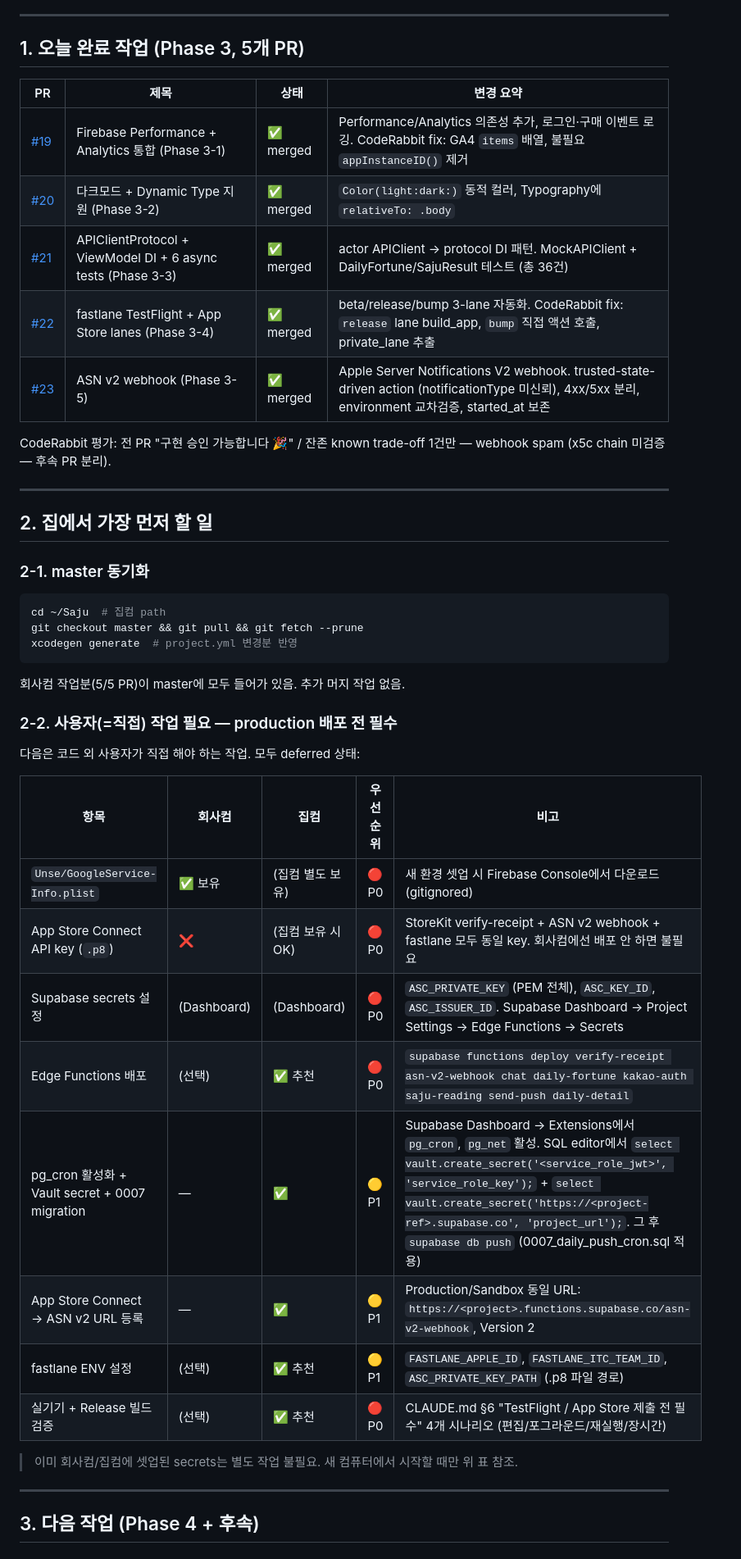
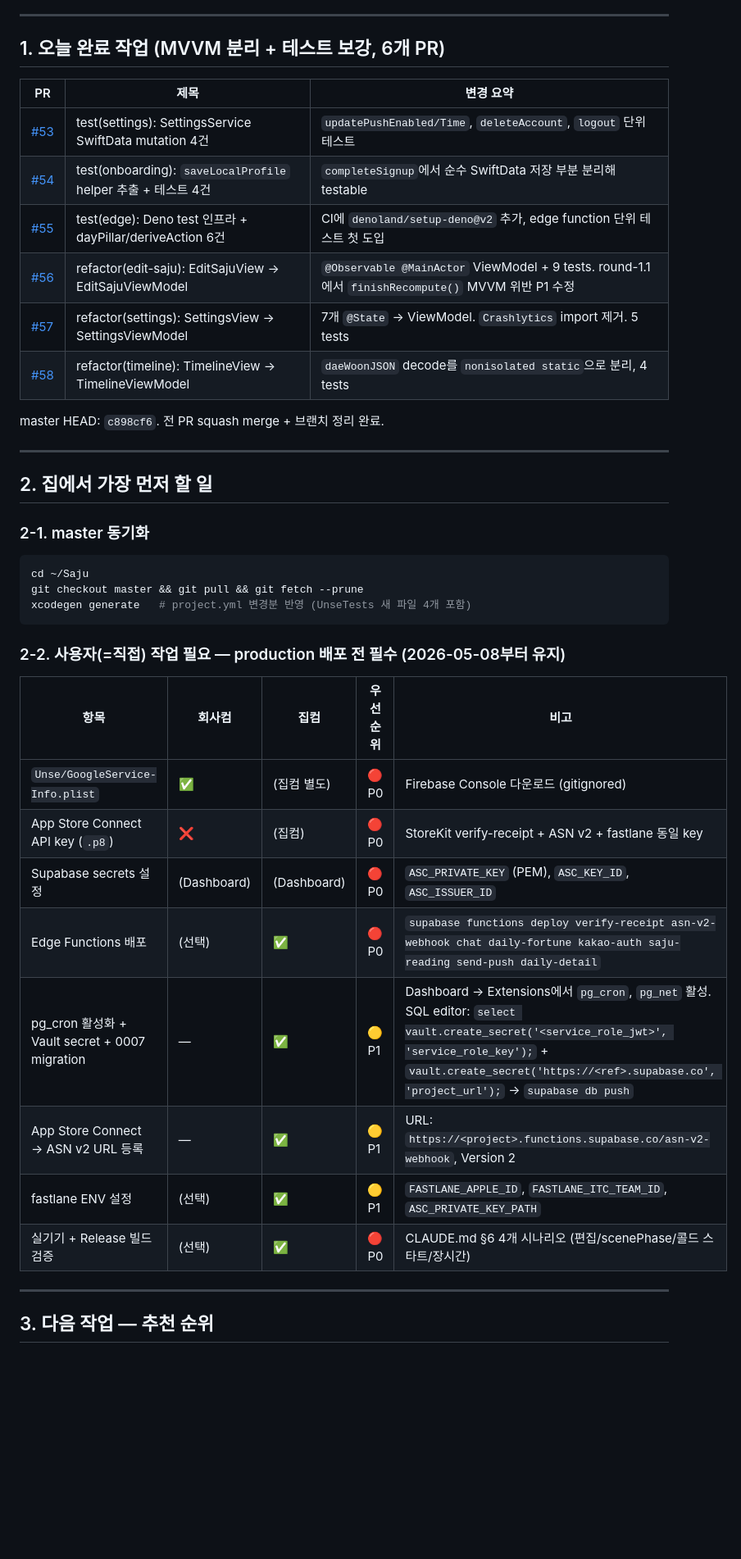
Before and after one commit to dugout26/Saju, a Markdown page: HANDOFF.md, the part around one of its changes. Shown at 82% size. Drawn GitHub-style; blank space fills up the shorter version.

````diff
--- a/HANDOFF.md
+++ b/HANDOFF.md
@@ -5,17 +5,18 @@
 
 ---
 
-## 1. 오늘 완료 작업 (Phase 3, 5개 PR)
+## 1. 오늘 완료 작업 (MVVM 분리 + 테스트 보강, 6개 PR)
 
-| PR | 제목 | 상태 | 변경 요약 |
-|---|---|---|---|
-| [#19](https://github.com/dugout26/Saju/pull/19) | Firebase Performance + Analytics 통합 (Phase 3-1) | ✅ merged | Performance/Analytics 의존성 추가, 로그인·구매 이벤트 로깅. CodeRabbit fix: GA4 `items` 배열, 불필요 `appInstanceID()` 제거 |
-| [#20](https://github.com/dugout26/Saju/pull/20) | 다크모드 + Dynamic Type 지원 (Phase 3-2) | ✅ merged | `Color(light:dark:)` 동적 컬러, Typography에 `relativeTo: .body` |
-| [#21](https://github.com/dugout26/Saju/pull/21) | APIClientProtocol + ViewModel DI + 6 async tests (Phase 3-3) | ✅ merged | actor APIClient → protocol DI 패턴. MockAPIClient + DailyFortune/SajuResult 테스트 (총 36건) |
-| [#22](https://github.com/dugout26/Saju/pull/22) | fastlane TestFlight + App Store lanes (Phase 3-4) | ✅ merged | beta/release/bump 3-lane 자동화. CodeRabbit fix: `release` lane build_app, `bump` 직접 액션 호출, private_lane 추출 |
-| [#23](https://github.com/dugout26/Saju/pull/23) | ASN v2 webhook (Phase 3-5) | ✅ merged | Apple Server Notifications V2 webhook. trusted-state-driven action (notificationType 미신뢰), 4xx/5xx 분리, environment 교차검증, started_at 보존 |
+| PR | 제목 | 변경 요약 |
+|---|---|---|
+| [#53](https://github.com/dugout26/Saju/pull/53) | test(settings): SettingsService SwiftData mutation 4건 | `updatePushEnabled/Time`, `deleteAccount`, `logout` 단위 테스트 |
+| [#54](https://github.com/dugout26/Saju/pull/54) | test(onboarding): `saveLocalProfile` helper 추출 + 테스트 4건 | `completeSignup`에서 순수 SwiftData 저장 부분 분리해 testable |
+| [#55](https://github.com/dugout26/Saju/pull/55) | test(edge): Deno test 인프라 + dayPillar/deriveAction 6건 | CI에 `denoland/setup-deno@v2` 추가, edge function 단위 테스트 첫 도입 |
+| [#56](https://github.com/dugout26/Saju/pull/56) | refactor(edit-saju): EditSajuView → EditSajuViewModel | `@Observable @MainActor` ViewModel + 9 tests. round-1.1에서 `finishRecompute()` MVVM 위반 P1 수정 |
+| [#57](https://github.com/dugout26/Saju/pull/57) | refactor(settings): SettingsView → SettingsViewModel | 7개 `@State` → ViewModel. `Crashlytics` import 제거. 5 tests |
+| [#58](https://github.com/dugout26/Saju/pull/58) | refactor(timeline): TimelineView → TimelineViewModel | `daeWoonJSON` decode를 `nonisolated static`으로 분리, 4 tests |
 
-CodeRabbit 평가: 전 PR "구현 승인 가능합니다 🎉" / 잔존 known trade-off 1건만 — webhook spam (x5c chain 미검증 — 후속 PR 분리).
+master HEAD: `c898cf6`. 전 PR squash merge + 브랜치 정리 완료.
 
 ---
 
@@ -23,30 +24,25 @@ CodeRabbit 평가: 전 PR "구현 승인 가능합니다 🎉" / 잔존 known tr
 
 ### 2-1. master 동기화
 ```bash
-cd ~/Saju  # 집컴 path
+cd ~/Saju
 git checkout master && git pull && git fetch --prune
-xcodegen generate  # project.yml 변경분 반영
+xcodegen generate   # project.yml 변경분 반영 (UnseTests 새 파일 4개 포함)
 ```
 
-회사컴 작업분(5/5 PR)이 master에 모두 들어가 있음. 추가 머지 작업 없음.
-
-### 2-2. 사용자(=직접) 작업 필요 — production 배포 전 필수
-다음은 코드 외 사용자가 직접 해야 하는 작업. 모두 deferred 상태:
+### 2-2. 사용자(=직접) 작업 필요 — production 배포 전 필수 (2026-05-08부터 유지)
 
 | 항목 | 회사컴 | 집컴 | 우선순위 | 비고 |
 |---|---|---|---|---|
-| `Unse/GoogleService-Info.plist` | ✅ 보유 | (집컴 별도 보유) | 🔴 P0 | 새 환경 셋업 시 Firebase Console에서 다운로드 (gitignored) |
-| App Store Connect API key (`.p8`) | ❌ | (집컴 보유 시 OK) | 🔴 P0 | StoreKit verify-receipt + ASN v2 webhook + fastlane 모두 동일 key. 회사컴에선 배포 안 하면 불필요 |
-| Supabase secrets 설정 | (Dashboard) | (Dashboard) | 🔴 P0 | `ASC_PRIVATE_KEY` (PEM 전체), `ASC_KEY_ID`, `ASC_ISSUER_ID`. Supabase Dashboard → Project Settings → Edge Functions → Secrets |
-| Edge Functions 배포 | (선택) | ✅ 추천 | 🔴 P0 | `supabase functions deploy verify-receipt asn-v2-webhook chat daily-fortune kakao-auth saju-reading send-push daily-detail` |
-| pg_cron 활성화 + Vault secret + 0007 migration | — | ✅ | 🟡 P1 | Supabase Dashboard → Extensions에서 `pg_cron`, `pg_net` 활성. SQL editor에서 `select vault.create_secret('<service_role_jwt>', 'service_role_key');` + `select vault.create_secret('https://<project-ref>.supabase.co', 'project_url');`. 그 후 `supabase db push` (0007_daily_push_cron.sql 적용) |
-| App Store Connect → ASN v2 URL 등록 | — | ✅ | 🟡 P1 | Production/Sandbox 동일 URL: `https://<project>.functions.supabase.co/asn-v2-webhook`, Version 2 |
-| fastlane ENV 설정 | (선택) | ✅ 추천 | 🟡 P1 | `FASTLANE_APPLE_ID`, `FASTLANE_ITC_TEAM_ID`, `ASC_PRIVATE_KEY_PATH` (.p8 파일 경로) |
-| 실기기 + Release 빌드 검증 | (선택) | ✅ 추천 | 🔴 P0 | CLAUDE.md §6 "TestFlight / App Store 제출 전 필수" 4개 시나리오 (편집/포그라운드/재실행/장시간) |
-
-> 이미 회사컴/집컴에 셋업된 secrets는 별도 작업 불필요. 새 컴퓨터에서 시작할 때만 위 표 참조.
+| `Unse/GoogleService-Info.plist` | ✅ | (집컴 별도) | 🔴 P0 | Firebase Console 다운로드 (gitignored) |
+| App Store Connect API key (`.p8`) | ❌ | (집컴) | 🔴 P0 | StoreKit verify-receipt + ASN v2 + fastlane 동일 key |
+| Supabase secrets 설정 | (Dashboard) | (Dashboard) | 🔴 P0 | `ASC_PRIVATE_KEY` (PEM), `ASC_KEY_ID`, `ASC_ISSUER_ID` |
+| Edge Functions 배포 | (선택) | ✅ | 🔴 P0 | `supabase functions deploy verify-receipt asn-v2-webhook chat daily-fortune kakao-auth saju-reading send-push daily-detail` |
+| pg_cron 활성화 + Vault secret + 0007 migration | — | ✅ | 🟡 P1 | Dashboard → Extensions에서 `pg_cron`, `pg_net` 활성. SQL editor: `select vault.create_secret('<service_role_jwt>', 'service_role_key');` + `vault.create_secret('https://<ref>.supabase.co', 'project_url');` → `supabase db push` |
+| App Store Connect → ASN v2 URL 등록 | — | ✅ | 🟡 P1 | URL: `https://<project>.functions.supabase.co/asn-v2-webhook`, Version 2 |
+| fastlane ENV 설정 | (선택) | ✅ | 🟡 P1 | `FASTLANE_APPLE_ID`, `FASTLANE_ITC_TEAM_ID`, `ASC_PRIVATE_KEY_PATH` |
+| 실기기 + Release 빌드 검증 | (선택) | ✅ | 🔴 P0 | CLAUDE.md §6 4개 시나리오 (편집/scenePhase/콜드 스타트/장시간) |
 
 ---
 
-## 3. 다음 작업 (Phase 4 + 후속)
+## 3. 다음 작업 — 추천 순위
 
````
Also changed, not shown: other parts of HANDOFF.md (+41 -22 lines).
